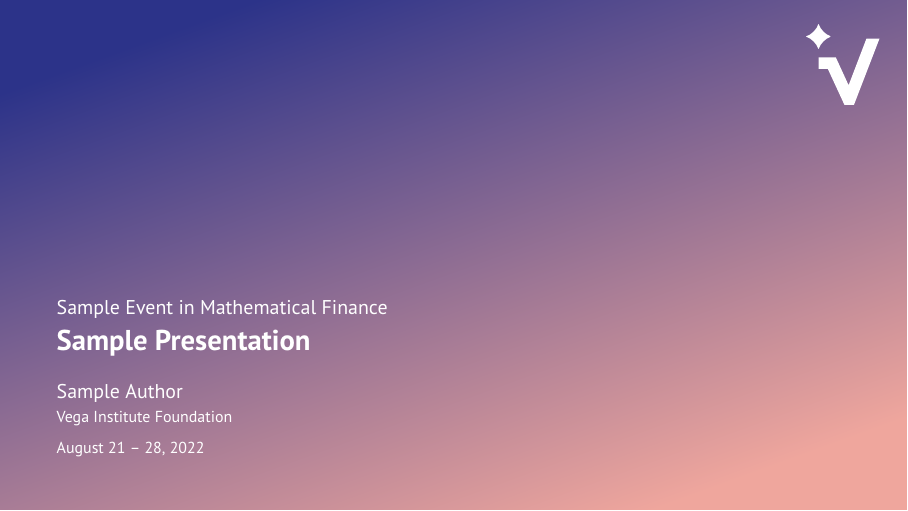
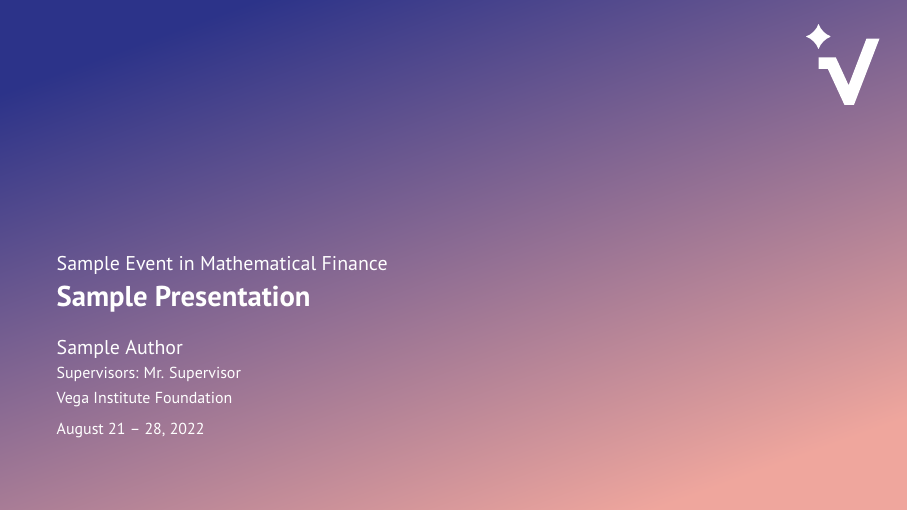
Before and after one commit to VegaInstitute/Templates, LaTeX slides (presentation/sample_doc.tex, which reads presentation/beamerthemevega.sty): page 1 of 6. Compiled offline with pdfLaTeX.

Commit message:
added \'supervisor' command

```diff
--- a/presentation/beamerthemevega.sty
+++ b/presentation/beamerthemevega.sty
@@ -129,6 +129,8 @@
 \newcommand{\textIntroduction}   {Introduction}
 \newcommand{\textConclusion}     {Conclusion}
 \newcommand{\textReferences}     {Bibliography}
+\newcommand{\textSupervisors}    {Supervisors}
+\newcommand{\textSupervisor}     {Supervisor}
 
 \newcommand{\textProposition}    {Proposition}
 
@@ -143,6 +145,8 @@
     \renewcommand{\textReferences}     {Список литературы}
 
     \renewcommand{\textProposition}    {Утверждение}
+    \renewcommand{\textSupervisors}    {Руководители}
+    \renewcommand{\textSupervisor}     {Руководитель}
 
     \RequirePackage[english,russian]{babel}
     \renewcommand{\epsilon}{\varepsilon}
@@ -154,15 +158,24 @@
 % Title Page, Frames, and End of Document
 %
 %%%%%%%%%%%%%%%%%%%%%%%%%%%%%%%%%%%%%%%%%%%%%%%%%%%%%%%%%
+
+\newcommand{\supervisor}{\@dblarg\beamer@supervisor}
+\long\def\beamer@supervisor[#1]#2{%
+\def\insertsupervisor{#2}%
+\def\insertshortsupervisor{#1}%
+}
+
 \newcommand{\defindent}{0cm}
 \def\maketitle
 {
     \frame[plain,noframenumbering]{
+        %\newgeometry{bottom=0.1cm}
         \begin{tikzpicture}[remember picture,overlay]
             \node [fill, rectangle, top color=color1bg,  bottom color=color2bg, anchor=north, minimum width=\paperwidth, minimum height=\paperheight,shading angle=20] (box) at (current page.north){};
             \node [anchor=north east] at (current page.north east){\includegraphics[width=2cm]{vega_letter_white.pdf}};
         \end{tikzpicture}
-        \vspace{4.5cm}
+
+        \vspace*{3.5cm}
 
         {\color{white}
             \hspace{\defindent}\small{\insertsubtitle}\par
@@ -171,10 +184,13 @@
             \bigskip
             \hspace{\defindent}\usebeamerfont{author}\small{\insertauthor}\par
             \smallskip
+            \hspace{\defindent}\usebeamerfont{institute}{\textSupervisors: \insertsupervisor}\par
+            \smallskip
             \hspace{\defindent}\usebeamerfont{institute}\insertinstitute\par
             \medskip
             \hspace{\defindent}\usebeamerfont{date}\insertdate\par
         }
+        %\restoregeometry
     }
 }
 
--- a/presentation/sample_doc.tex
+++ b/presentation/sample_doc.tex
@@ -1,11 +1,14 @@
 \documentclass[aspectratio=169]{beamer}
 
-\usetheme[russian, disabletoc]{vega}
+\usetheme{vega}
 
+% Please, avoid using more than 2 lines in the title.
+% If needed, see line 178 in 'beamerthemevega.sty' to modify the vertical indentation
 \title{Sample Presentation}
 \subtitle{Sample Event in Mathematical Finance}
 \author{Sample Author}
 \institute{Vega Institute Foundation}
+\supervisor{Mr. Supervisor}
 \date{August 21 -- 28, 2022}
 
 \usepackage[]{lipsum}
```
Also changed, not shown: presentation/sample_doc.pdf.
